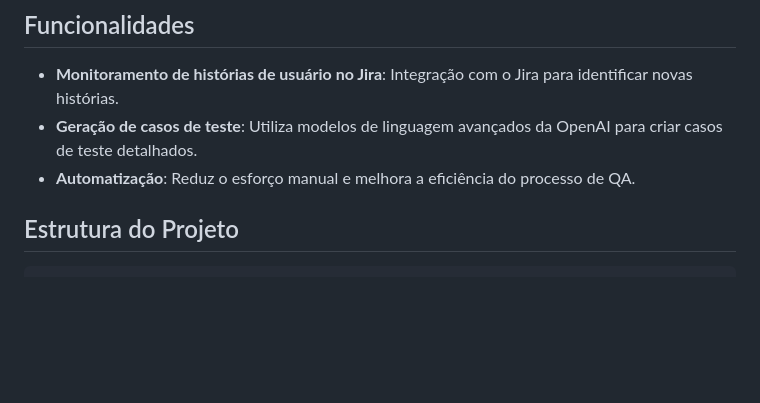
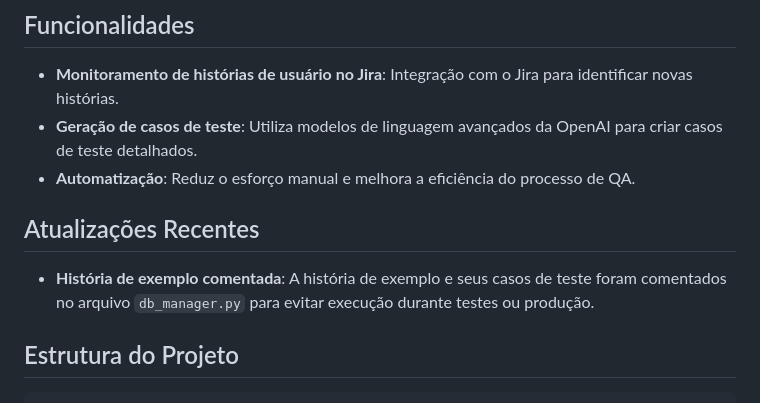
Before and after one commit to edugitQA/QA_agent-Jira, a Markdown page: README.md, the part around the change. GitHub-like rendering; blank space fills up the shorter version.

Commit message:
Atualiza README.md e ajustes finais

````diff
--- a/README.md
+++ b/README.md
@@ -17,6 +17,10 @@ O QA Agent é um sistema automatizado projetado para equipes de Garantia de Qual
 - **Monitoramento de histórias de usuário no Jira**: Integração com o Jira para identificar novas histórias.
 - **Geração de casos de teste**: Utiliza modelos de linguagem avançados da OpenAI para criar casos de teste detalhados.
 - **Automatização**: Reduz o esforço manual e melhora a eficiência do processo de QA.
+
+## Atualizações Recentes
+
+- **História de exemplo comentada**: A história de exemplo e seus casos de teste foram comentados no arquivo `db_manager.py` para evitar execução durante testes ou produção.
 
 ## Estrutura do Projeto
 ```
````
